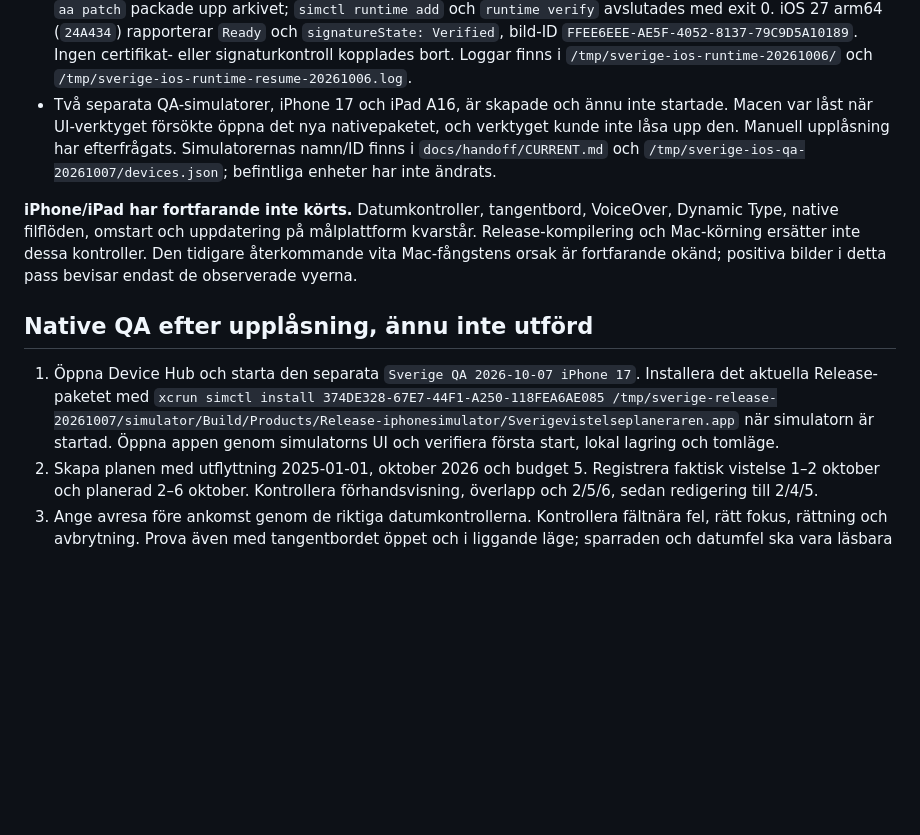
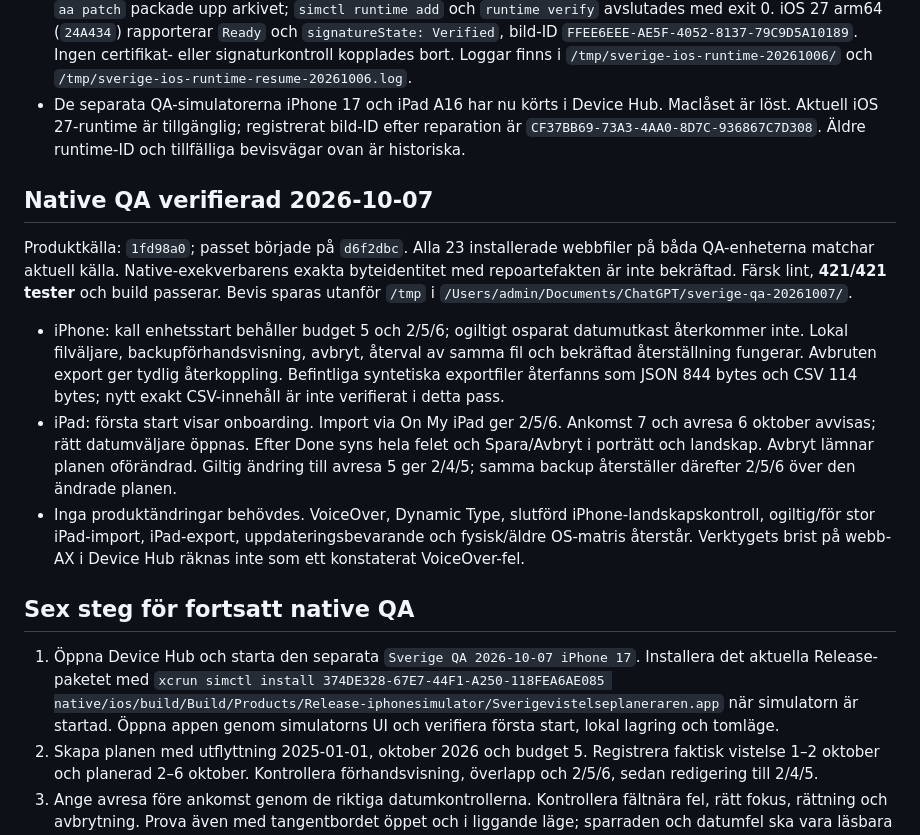
Before and after one commit to SveaHallinder/sverigevistelseplanerare, a Markdown page: docs/qa/localhost.md, the part around the change. GitHub-like rendering; blank space fills up the shorter version.

Commit message:
docs: record native iPhone and iPad QA evidence

```diff
--- a/docs/qa/localhost.md
+++ b/docs/qa/localhost.md
@@ -27,13 +27,19 @@ Efter källuppdateringen passerar färsk lint, **421/421 tester** och build (`/t
 - Mac Catalyst körde det faktiska Release-programmet, verifierat genom processens sökväg. Kall start visade sparad budget 5 och 2 faktiska / 5 planerade / 6 unika dagar. Den inbyggda datumväljaren valde ankomst 7 oktober och avresa 2 oktober; sparande stoppades, rätt avresefält fokuserades och hela feltexten/sparraden syntes. Avbryt bevarade sparade vistelser.
 - Release exporterade JSON och CSV genom systemets filpanel till `/tmp/sverige-production-qa-20261006/`. Filerna är 844/114 bytes och matchar tidigare kanoniska filer exakt. Riktig filväljare läste den exporterade JSON-filen, visade separat ersättningsbekräftelse och återställde samma syntetiska plan. Avslut och ny processstart bevarade budget, vistelser och 2/5/6. Bildbevis finns i samma mapp: `mac-release-start.jpg`, `mac-release-date-error.jpg`, `mac-release-restore-preview.jpg` och `mac-release-restart.jpg`.
 - Användaren godkände simulatorhämtningen 2026-10-06. Efter tidiga förberedelsestopp och MobileAsset-fel av okänd orsak hämtades hela arkivet från den HTTPS-adress som Apples lokala katalog anger. 8 053 063 680 bytes matchar katalogens SHA-256 `4dc160434bfb959ceaa86a41407f6a77bddac53bbee7e41f5a8635c8d1f75346`. Apples `aa patch` packade upp arkivet; `simctl runtime add` och `runtime verify` avslutades med exit 0. iOS 27 arm64 (`24A434`) rapporterar `Ready` och `signatureState: Verified`, bild-ID `FFEE6EEE-AE5F-4052-8137-79C9D5A10189`. Ingen certifikat- eller signaturkontroll kopplades bort. Loggar finns i `/tmp/sverige-ios-runtime-20261006/` och `/tmp/sverige-ios-runtime-resume-20261006.log`.
-- Två separata QA-simulatorer, iPhone 17 och iPad A16, är skapade och ännu inte startade. Macen var låst när UI-verktyget försökte öppna det nya nativepaketet, och verktyget kunde inte låsa upp den. Manuell upplåsning har efterfrågats. Simulatorernas namn/ID finns i `docs/handoff/CURRENT.md` och `/tmp/sverige-ios-qa-20261007/devices.json`; befintliga enheter har inte ändrats.
+- De separata QA-simulatorerna iPhone 17 och iPad A16 har nu körts i Device Hub. Maclåset är löst. Aktuell iOS 27-runtime är tillgänglig; registrerat bild-ID efter reparation är `CF37BB69-73A3-4AA0-8D7C-936867C7D308`. Äldre runtime-ID och tillfälliga bevisvägar ovan är historiska.
 
-**iPhone/iPad har fortfarande inte körts.** Datumkontroller, tangentbord, VoiceOver, Dynamic Type, native filflöden, omstart och uppdatering på målplattform kvarstår. Release-kompilering och Mac-körning ersätter inte dessa kontroller. Den tidigare återkommande vita Mac-fångstens orsak är fortfarande okänd; positiva bilder i detta pass bevisar endast de observerade vyerna.
+## Native QA verifierad 2026-10-07
 
-## Native QA efter upplåsning, ännu inte utförd
+Produktkälla: `1fd98a0`; passet började på `d6f2dbc`. Alla 23 installerade webbfiler på båda QA-enheterna matchar aktuell källa. Native-exekverbarens exakta byteidentitet med repoartefakten är inte bekräftad. Färsk lint, **421/421 tester** och build passerar. Bevis sparas utanför `/tmp` i `/Users/admin/Documents/ChatGPT/sverige-qa-20261007/`.
 
-1. Öppna Device Hub och starta den separata `Sverige QA 2026-10-07 iPhone 17`. Installera det aktuella Release-paketet med `xcrun simctl install 374DE328-67E7-44F1-A250-118FEA6AE085 /tmp/sverige-release-20261007/simulator/Build/Products/Release-iphonesimulator/Sverigevistelseplaneraren.app` när simulatorn är startad. Öppna appen genom simulatorns UI och verifiera första start, lokal lagring och tomläge.
+- iPhone: kall enhetsstart behåller budget 5 och 2/5/6; ogiltigt osparat datumutkast återkommer inte. Lokal filväljare, backupförhandsvisning, avbryt, återval av samma fil och bekräftad återställning fungerar. Avbruten export ger tydlig återkoppling. Befintliga syntetiska exportfiler återfanns som JSON 844 bytes och CSV 114 bytes; nytt exakt CSV-innehåll är inte verifierat i detta pass.
+- iPad: första start visar onboarding. Import via On My iPad ger 2/5/6. Ankomst 7 och avresa 6 oktober avvisas; rätt datumväljare öppnas. Efter Done syns hela felet och Spara/Avbryt i porträtt och landskap. Avbryt lämnar planen oförändrad. Giltig ändring till avresa 5 ger 2/4/5; samma backup återställer därefter 2/5/6 över den ändrade planen.
+- Inga produktändringar behövdes. VoiceOver, Dynamic Type, slutförd iPhone-landskapskontroll, ogiltig/för stor iPad-import, iPad-export, uppdateringsbevarande och fysisk/äldre OS-matris återstår. Verktygets brist på webb-AX i Device Hub räknas inte som ett konstaterat VoiceOver-fel.
+
+## Sex steg för fortsatt native QA
+
+1. Öppna Device Hub och starta den separata `Sverige QA 2026-10-07 iPhone 17`. Installera det aktuella Release-paketet med `xcrun simctl install 374DE328-67E7-44F1-A250-118FEA6AE085 native/ios/build/Build/Products/Release-iphonesimulator/Sverigevistelseplaneraren.app` när simulatorn är startad. Öppna appen genom simulatorns UI och verifiera första start, lokal lagring och tomläge.
 2. Skapa planen med utflyttning 2025-01-01, oktober 2026 och budget 5. Registrera faktisk vistelse 1–2 oktober och planerad 2–6 oktober. Kontrollera förhandsvisning, överlapp och 2/5/6, sedan redigering till 2/4/5.
 3. Ange avresa före ankomst genom de riktiga datumkontrollerna. Kontrollera fältnära fel, rätt fokus, rättning och avbrytning. Prova även med tangentbordet öppet och i liggande läge; sparraden och datumfel ska vara läsbara och nåbara.
 4. Exportera JSON och CSV genom systemets filväljare till en lokal plats. Kontrollera avbrytning, faktiskt sparade bytes och att samma JSON kan väljas för import utan ett molnkonto. Ogiltig och för stor backup ska lämna aktuell plan och inställningsutkast intakta.
```
Also changed, not shown: docs/handoff/CURRENT.md (+9 -3 lines), docs/release/readiness.md (+2 -2 lines).
